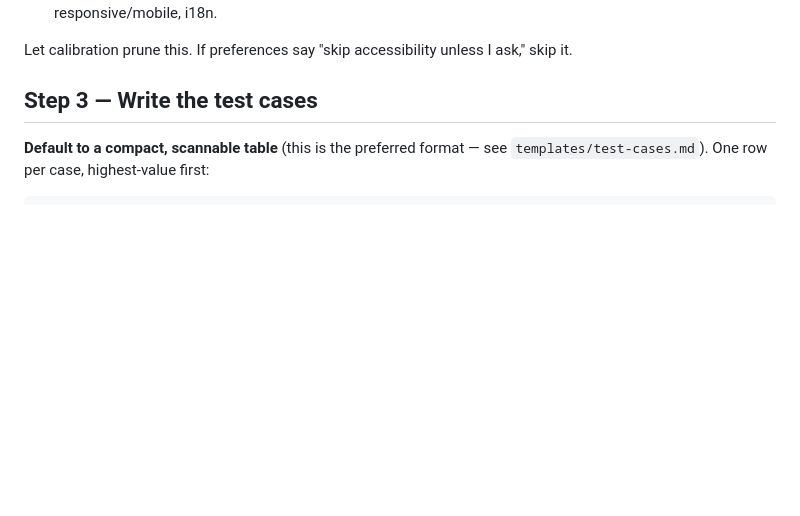
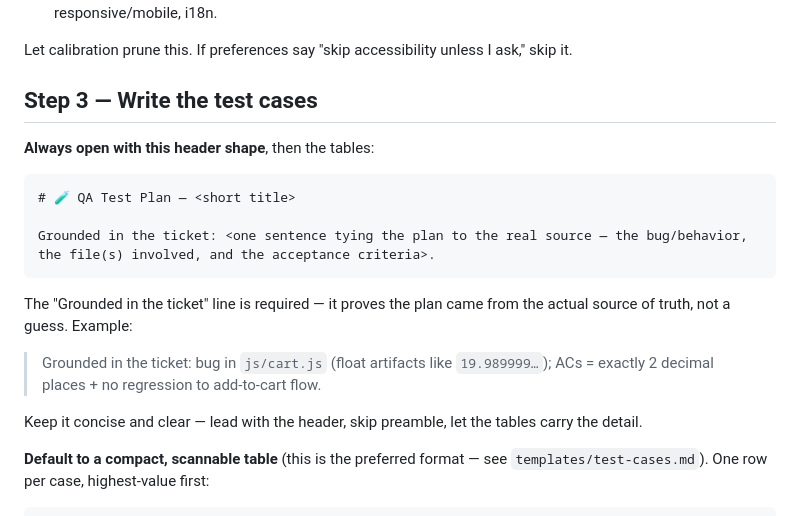
Before and after one commit to CristianPGit/claude-qa-architect, a Markdown page: skills/test-cases/SKILL.md, the part around the change. Rendered like a GitHub page; blank space fills up the shorter version.

Commit message:
test-cases: require 🧪 header + "Grounded in the ticket" line
Bake the preferred output format into the skill: every test plan opens with
a `# 🧪 QA Test Plan — <title>` header followed by a required "Grounded in the
ticket" sentence linking the plan to the real bug/file/acceptance criteria,
then the compact emoji tables.

Co-Authored-By: Claude Opus 4.8 (1M context) <noreply@anthropic.com>

````diff
--- a/skills/test-cases/SKILL.md
+++ b/skills/test-cases/SKILL.md
@@ -63,6 +63,23 @@ Let calibration prune this. If preferences say "skip accessibility unless I ask,
 
 ## Step 3 — Write the test cases
 
+**Always open with this header shape**, then the tables:
+
+```
+# 🧪 QA Test Plan — <short title>
+
+Grounded in the ticket: <one sentence tying the plan to the real source — the bug/behavior,
+the file(s) involved, and the acceptance criteria>.
+```
+
+The "Grounded in the ticket" line is required — it proves the plan came from the actual source of
+truth, not a guess. Example:
+
+> Grounded in the ticket: bug in `js/cart.js` (float artifacts like `19.989999…`); ACs = exactly
+> 2 decimal places + no regression to add-to-cart flow.
+
+Keep it concise and clear — lead with the header, skip preamble, let the tables carry the detail.
+
 **Default to a compact, scannable table** (this is the preferred format — see
 `templates/test-cases.md`). One row per case, highest-value first:
 
````
